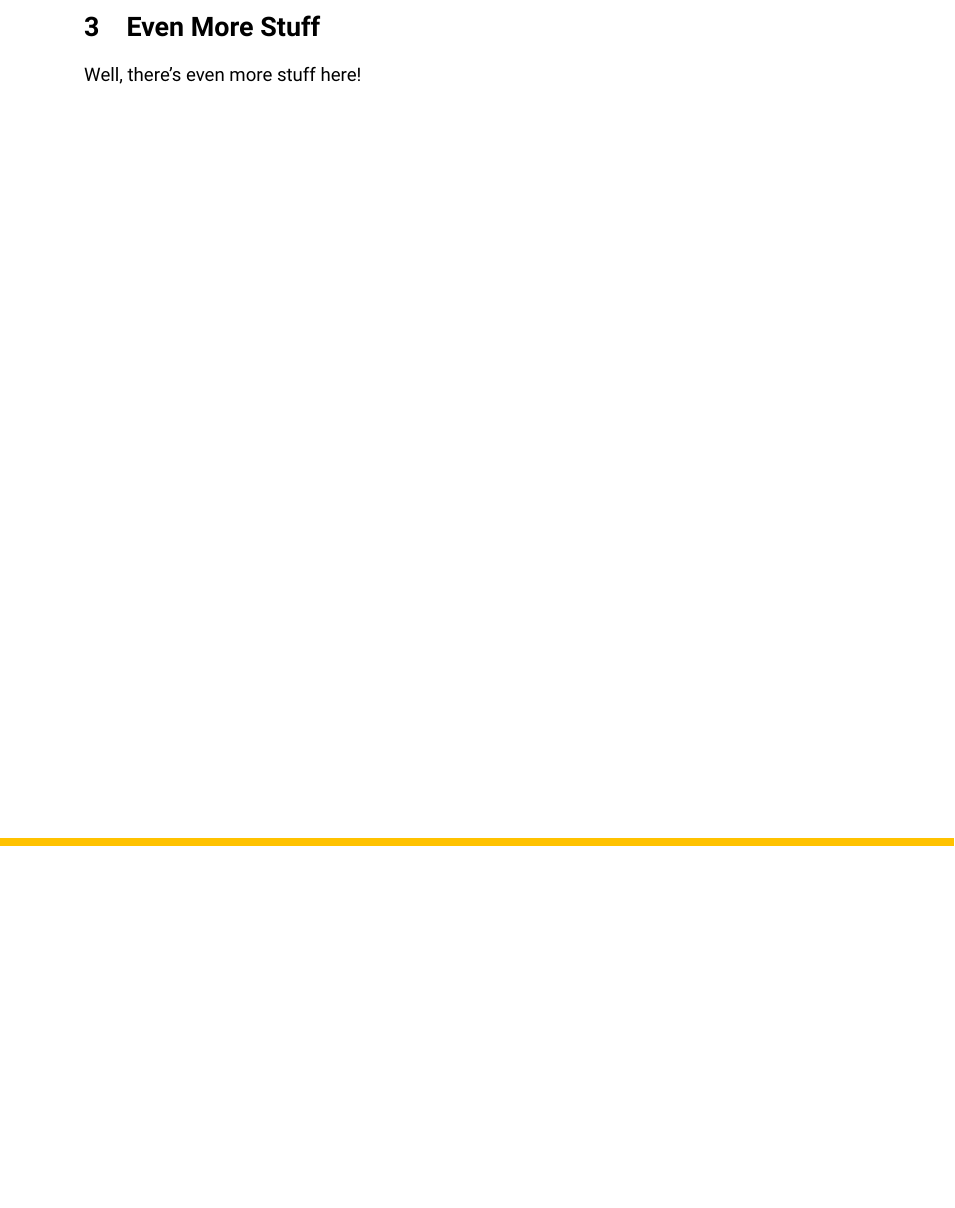
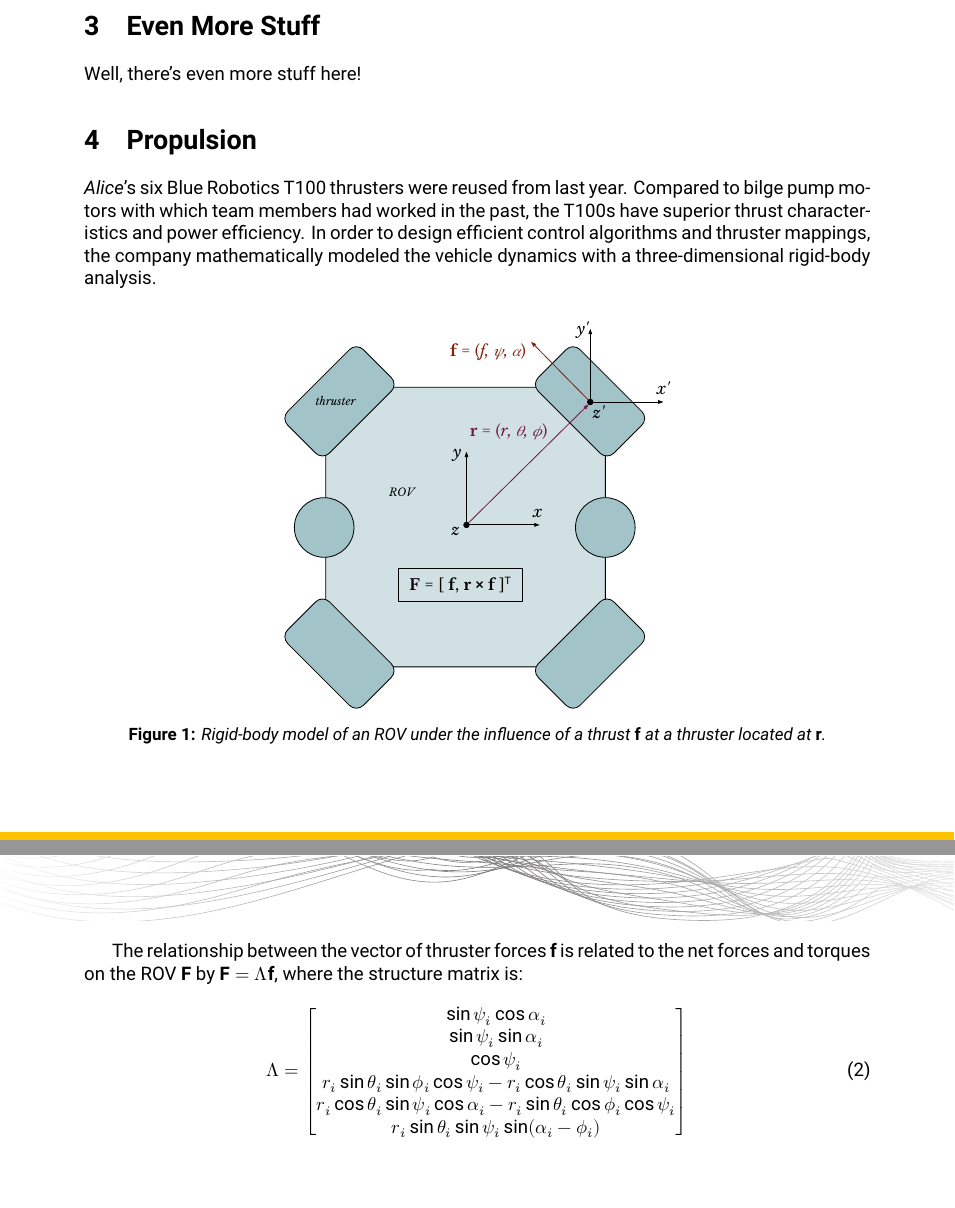
Before and after one commit to RogueRoboticsClub/mate2019, a LaTeX document (docs/rogue2019.tex): part of page 2 of 2 before the commit and two parts of pages 2 and 3 of 3 after it, the two joined at a grey line, cut so that both start at the same text, the shorter picture padded with empty space. Compiled offline with XeLaTeX.

```diff
--- a/docs/rogue2019.tex
+++ b/docs/rogue2019.tex
@@ -30,4 +38,26 @@
 \section{Even More Stuff}
 Well, there's even more stuff here!
 
+\section{Propulsion}
+\emph{Alice}'s six Blue Robotics T100 thrusters were reused from last year. Compared to bilge pump motors with which team members had worked in the past, the T100s have superior thrust characteristics and power efficiency. In order to design efficient control algorithms and thruster mappings, the company mathematically modeled the vehicle dynamics with a three-dimensional rigid-body analysis.
+
+\begin{figure}[H]
+  \centering
+  \includegraphics[width=0.5\textwidth]{img/thruster_mapping.pdf}
+  \caption{Rigid-body model of an ROV under the influence of a thrust $\vec{f}$ at a thruster located at $\vec{r}$.}
+\end{figure}
+
+The relationship between the vector of thruster forces $\vec{f}$ is related to the net forces and torques on the ROV $\vec{F}$ by $\vec{F} = \Lambda\vec{f}$, where the structure matrix is:
+\begin{equation}
+  \Lambda =
+    \begin{bmatrix}
+      \sin\psi_i\cos\alpha_i \\
+      \sin\psi_i\sin\alpha_i \\
+      \cos\psi_i \\
+      r_i\sin\theta_i\sin\phi_i\cos\psi_i - r_i\cos\theta_i\sin\psi_i\sin\alpha_i \\
+      r_i\cos\theta_i\sin\psi_i\cos\alpha_i - r_i\sin\theta_i\cos\phi_i\cos\psi_i \\
+      r_i\sin\theta_i\sin\psi_i\sin(\alpha_i-\phi_i)
+    \end{bmatrix}
+\end{equation}
+
 \end{document}
```
Also changed, not shown: docs/img/thruster_mapping.pdf (added), docs/rogue2019.pdf, docs/rogue2019.tex (12 more changed lines).
